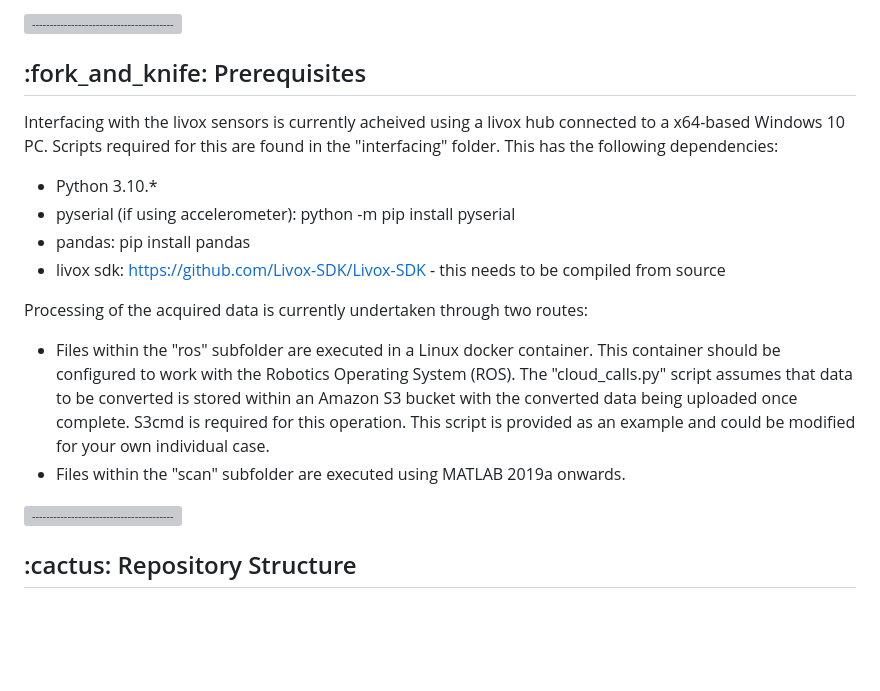
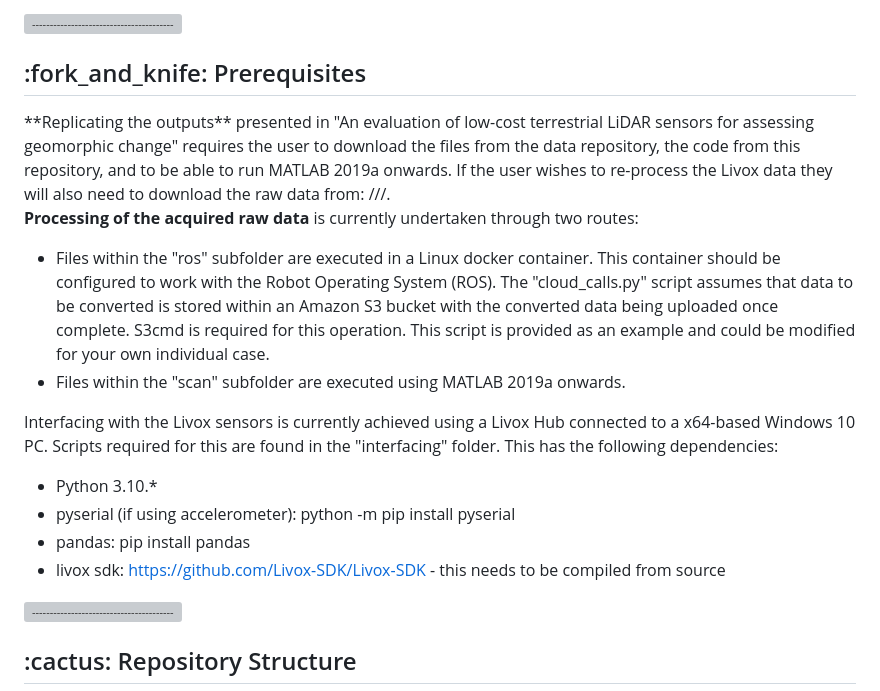
Before and after one commit to CatchmentSci/livox-poc-article, a Markdown page: README.md, the part around the change printed below. Rendered like a GitHub page; blank space fills up the shorter version; grey boxes are pictures that could not be loaded.

```diff
--- a/README.md
+++ b/README.md
@@ -32,16 +32,17 @@ This project seeks to develop a workflow for ingesting data acquired by Livox mi
 
 <!-- PREREQUISITES -->
 <h2 id="prerequisites"> :fork_and_knife: Prerequisites</h2>
+**Replicating the outputs** presented in "An evaluation of low-cost terrestrial LiDAR sensors for assessing geomorphic change" requires the user to download the files from the data repository, the code from this repository, and to be able to run MATLAB 2019a onwards. If the user wishes to re-process the Livox data they will also need to download the raw data from: ///.
 
-Interfacing with the livox sensors is currently acheived using a livox hub connected to a x64-based Windows 10 PC. Scripts required for this are found in the "interfacing" folder. This has the following dependencies:
+**Processing of the acquired raw data** is currently undertaken through two routes:
+* Files within the "ros" subfolder are executed in a Linux docker container. This container should be configured to work with the Robot Operating System (ROS). The "cloud_calls.py" script assumes that data to be converted is stored within an Amazon S3 bucket with the converted data being uploaded once complete. S3cmd is required for this operation. This script is provided as an example and could be modified for your own individual case.
+* Files within the "scan" subfolder are executed using MATLAB 2019a onwards.
+
+Interfacing with the Livox sensors is currently achieved using a Livox Hub connected to a x64-based Windows 10 PC. Scripts required for this are found in the "interfacing" folder. This has the following dependencies:
 * Python 3.10.*
 * pyserial (if using accelerometer): python -m pip install pyserial
 * pandas: pip install pandas
 * livox sdk: https://github.com/Livox-SDK/Livox-SDK - this needs to be compiled from source
-
-Processing of the acquired data is currently undertaken through two routes:
-* Files within the "ros" subfolder are executed in a Linux docker container. This container should be configured to work with the Robotics Operating System (ROS). The "cloud_calls.py" script assumes that data to be converted is stored within an Amazon S3 bucket with the converted data being uploaded once complete. S3cmd is required for this operation. This script is provided as an example and could be modified for your own individual case.
-* Files within the "scan" subfolder are executed using MATLAB 2019a onwards.
 
 ![-----------------------------------------------------](https://raw.githubusercontent.com/andreasbm/readme/master/assets/lines/aqua.png)
 
```
Also changed, not shown: other parts of README.md (+23 -1 lines).
